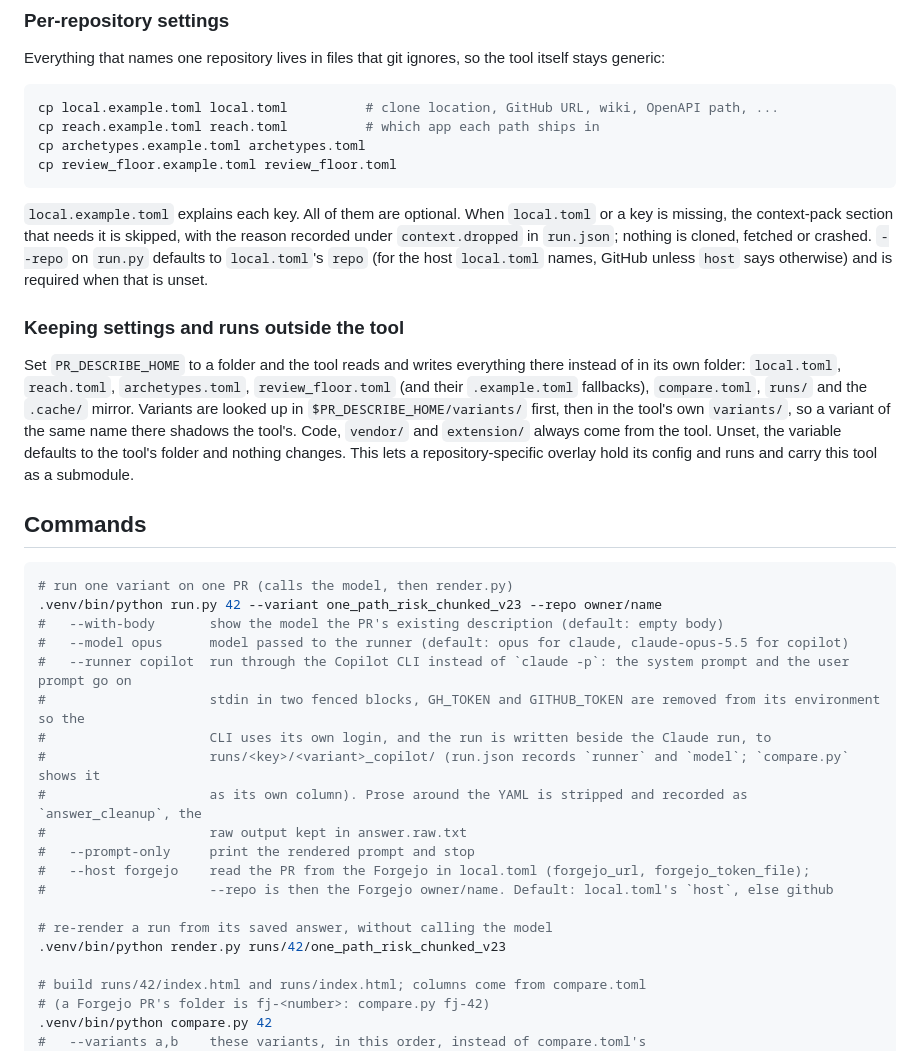
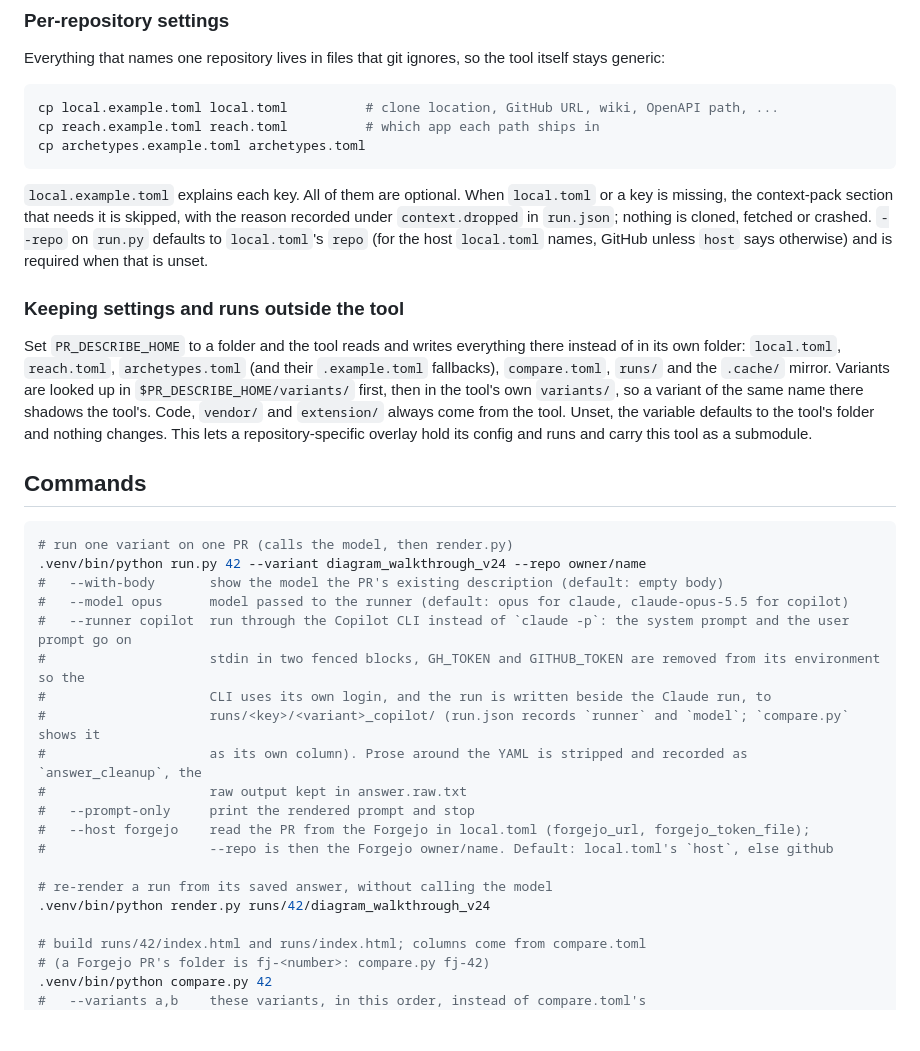
Before and after one commit to bkonold/pr-brief, a Markdown page: README.md, the part around one of its changes. GitHub-like rendering; blank space fills up the shorter version.

````diff
--- a/README.md
+++ b/README.md
@@ -35,7 +35,6 @@ Everything that names one repository lives in files that git ignores, so the too
 cp local.example.toml local.toml          # clone location, GitHub URL, wiki, OpenAPI path, ...
 cp reach.example.toml reach.toml          # which app each path ships in
 cp archetypes.example.toml archetypes.toml
-cp review_floor.example.toml review_floor.toml
 ```
 
 `local.example.toml` explains each key. All of them are optional. When `local.toml` or a key is missing,
@@ -46,7 +45,7 @@ the context-pack section that needs it is skipped, with the reason recorded unde
 ### Keeping settings and runs outside the tool
 
 Set `PR_DESCRIBE_HOME` to a folder and the tool reads and writes everything there instead of in its own
-folder: `local.toml`, `reach.toml`, `archetypes.toml`, `review_floor.toml` (and their `.example.toml`
+folder: `local.toml`, `reach.toml`, `archetypes.toml` (and their `.example.toml`
 fallbacks), `compare.toml`, `runs/` and the `.cache/` mirror. Variants are looked up in
 `$PR_DESCRIBE_HOME/variants/` first, then in the tool's own `variants/`, so a variant of the same name there
 shadows the tool's. Code, `vendor/` and `extension/` always come from the tool. Unset, the variable defaults
@@ -57,7 +56,7 @@ and carry this tool as a submodule.
 
 ```bash
 # run one variant on one PR (calls the model, then render.py)
-.venv/bin/python run.py 42 --variant one_path_risk_chunked_v23 --repo owner/name
+.venv/bin/python run.py 42 --variant diagram_walkthrough_v24 --repo owner/name
 #   --with-body       show the model the PR's existing description (default: empty body)
 #   --model opus      model passed to the runner (default: opus for claude, claude-opus-5.5 for copilot)
 #   --runner copilot  run through the Copilot CLI instead of `claude -p`: the system prompt and the user prompt go on
@@ -71,7 +70,7 @@ and carry this tool as a submodule.
 #                     --repo is then the Forgejo owner/name. Default: local.toml's `host`, else github
 
 # re-render a run from its saved answer, without calling the model
-.venv/bin/python render.py runs/42/one_path_risk_chunked_v23
+.venv/bin/python render.py runs/42/diagram_walkthrough_v24
 
 # build runs/42/index.html and runs/index.html; columns come from compare.toml
 # (a Forgejo PR's folder is fj-<number>: compare.py fj-42)
````
Also changed, not shown: other parts of README.md (+41 -97 lines).
